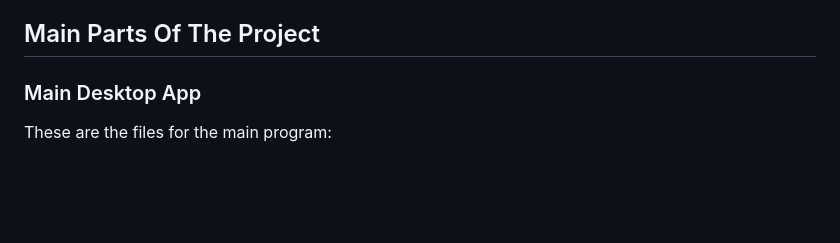
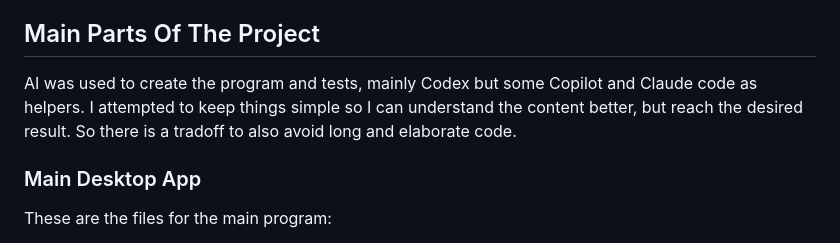
Before and after one commit to royaniv/scientific-literature-manager, a Markdown page: README.md, the part around the change. Rendered like a GitHub page; blank space fills up the shorter version.

Commit message:
Amended readme

```diff
--- a/README.md
+++ b/README.md
@@ -26,6 +26,9 @@ For each PDF, the program can:
 
 
 ## Main Parts Of The Project
+
+AI was used to create the program and tests, mainly Codex but some Copilot and Claude code as helpers.
+I attempted to keep things simple so I can understand the content better, but reach the desired result. So there is a tradoff to also avoid long and elaborate code.
 
 ### Main Desktop App
 
```
